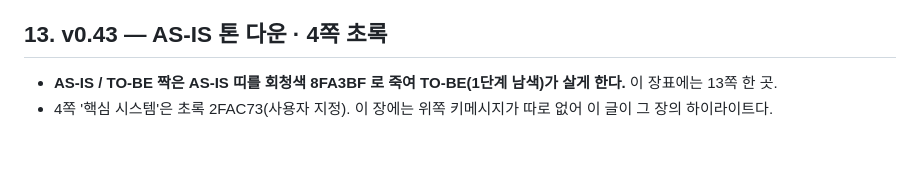
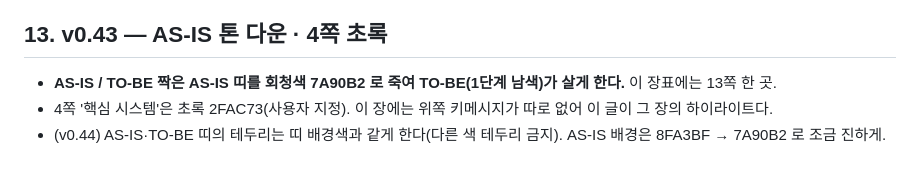
Before and after one commit to homebox78/powerPlus, a Markdown page: 제안서/청주시_디자인시스템.md, the part around the change. Drawn GitHub-style.

Commit message:
청주시 v0.44 — AS-IS 띠 조금 진하게, 띠 테두리는 배경색과 같게
Co-Authored-By: Claude Fable 5.1 <noreply@anthropic.com>

```diff
--- a/제안서/청주시_디자인시스템.md
+++ b/제안서/청주시_디자인시스템.md
@@ -338,5 +338,6 @@ v0.36 은 글자 강조색만 바꿔 인상이 그대로였다(사용자 지적)
 
 ## 13. v0.43 — AS-IS 톤 다운 · 4쪽 초록
 
-- **AS-IS / TO-BE 짝은 AS-IS 띠를 회청색 8FA3BF 로 죽여 TO-BE(1단계 남색)가 살게 한다.** 이 장표에는 13쪽 한 곳.
+- **AS-IS / TO-BE 짝은 AS-IS 띠를 회청색 7A90B2 로 죽여 TO-BE(1단계 남색)가 살게 한다.** 이 장표에는 13쪽 한 곳.
 - 4쪽 '핵심 시스템'은 초록 2FAC73(사용자 지정). 이 장에는 위쪽 키메시지가 따로 없어 이 글이 그 장의 하이라이트다.
+- (v0.44) AS-IS·TO-BE 띠의 테두리는 띠 배경색과 같게 한다(다른 색 테두리 금지). AS-IS 배경은 8FA3BF → 7A90B2 로 조금 진하게.
```
